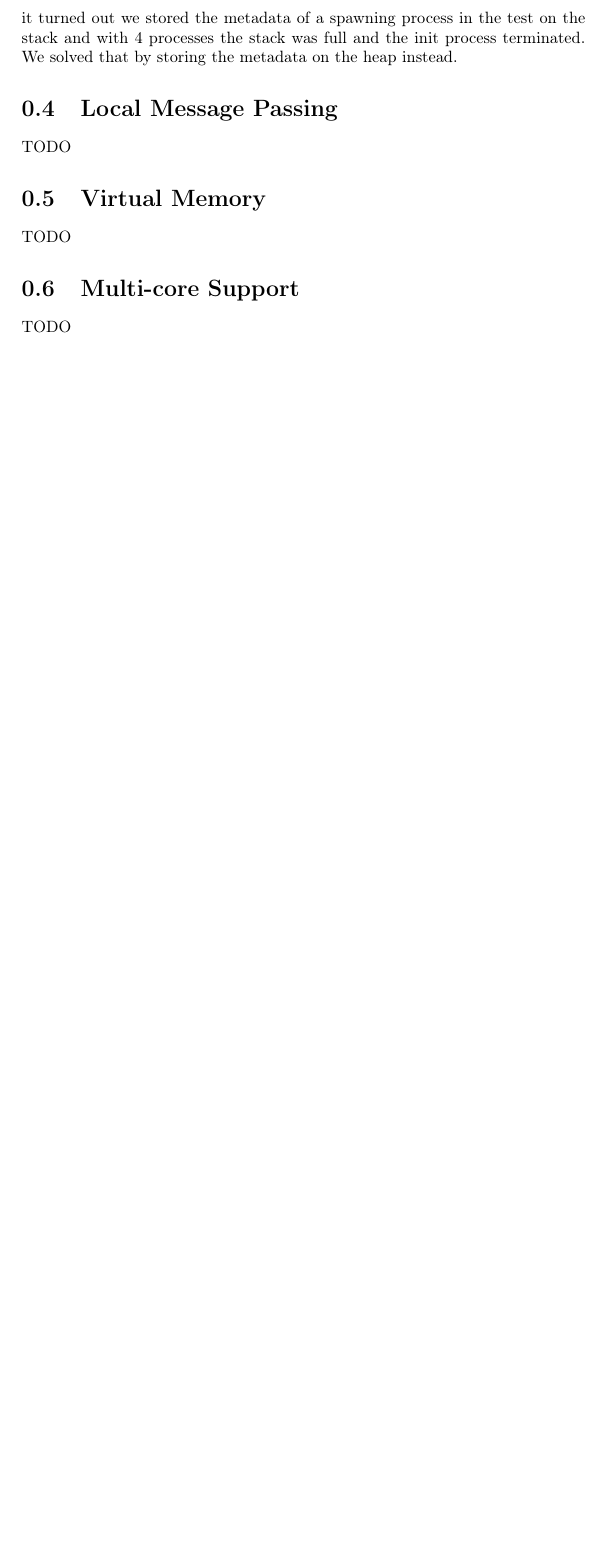
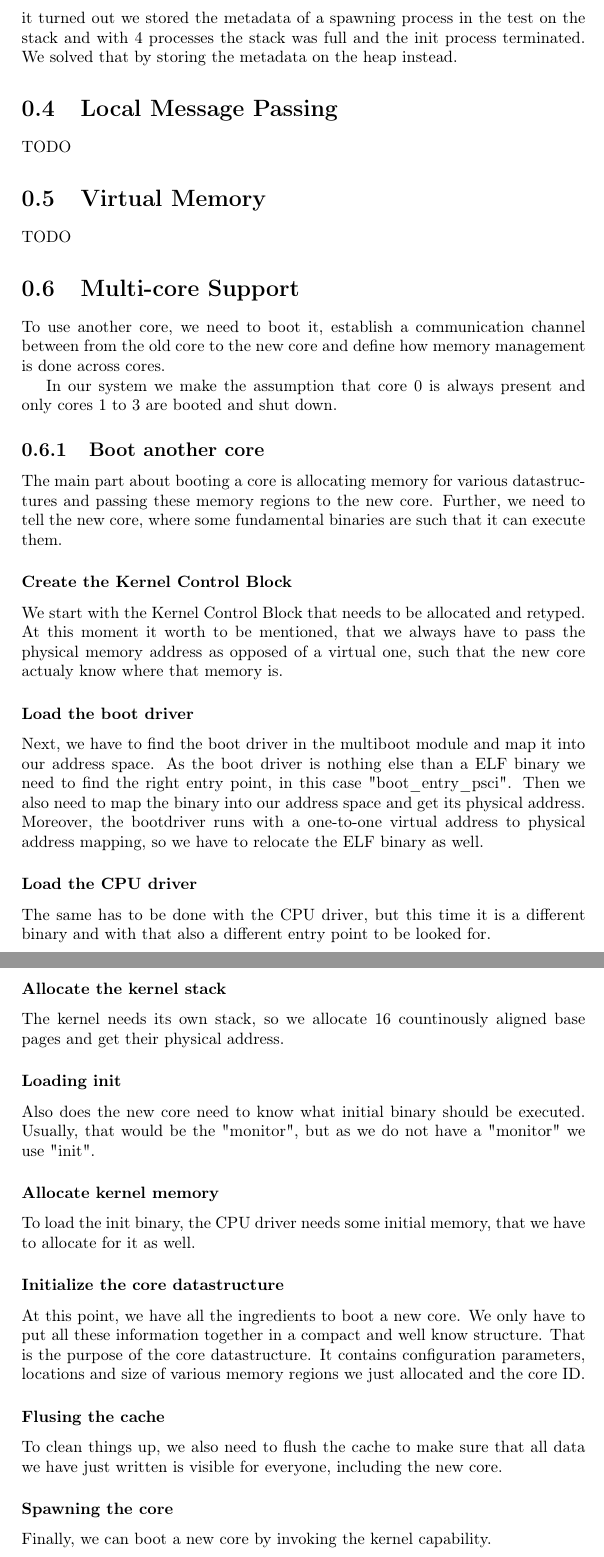
Before and after one commit to fbuetler/flake-os, a LaTeX document (report/main.tex, which reads report/multicore.tex): part of page 10 of 17 before the commit and two parts of pages 10 and 11 of 19 after it, the two joined at a grey line, cut so that both start at the same text, the shorter picture padded with empty space. Compiled offline with pdfLaTeX.

Commit message:
multicore report

```diff
--- a/report/multicore.tex
+++ b/report/multicore.tex
@@ -1,3 +1,46 @@
 \section{Multi-core Support}
 
-TODO
+To use another core, we need to boot it, establish a communication channel between from the old core to the new core and define how memory management is done across cores.
+
+In our system we make the assumption that core 0 is always present and only cores 1 to 3 are booted and shut down.
+
+\subsection{Boot another core}
+
+The main part about booting a core is allocating memory for various datastructures and passing these memory regions to the new core. Further, we need to tell the new core, where some fundamental binaries are such that it can execute them.
+
+\subsubsection{Create the Kernel Control Block}
+
+We start with the Kernel Control Block that needs to be allocated and retyped. At this moment it worth to be mentioned, that we always have to pass the physical memory address as opposed of a virtual one, such that the new core actualy know where that memory is.
+
+\subsubsection{Load the boot driver}
+
+Next, we have to find the boot driver in the multiboot module and map it into our address space. As the boot driver is nothing else than a ELF binary we need to find the right entry point, in this case "boot\_entry\_psci". Then we also need to map the binary into our address space and get its physical address. Moreover, the bootdriver runs with a one-to-one virtual address to physical address mapping, so we have to relocate the ELF binary as well.
+
+
+\subsubsection{Load the CPU driver}
+
+The same has to be done with the CPU driver, but this time it is a different binary and with that also a different entry point to be looked for.
+
+\subsubsection{Allocate the kernel stack}
+
+The kernel needs its own stack, so we allocate 16 countinously aligned base pages and get their physical address.
+
+\subsubsection{Loading init}
+
+Also does the new core need to know what initial binary should be executed. Usually, that would be the "monitor", but as we do not have a "monitor" we use "init".
+
+\subsubsection{Allocate kernel memory}
+
+To load the init binary, the CPU driver needs some initial memory, that we have to allocate for it as well.
+
+\subsubsection{Initialize the core datastructure}
+
+At this point, we have all the ingredients to boot a new core. We only have to put all these information together in a compact and well know structure. That is the purpose of the core datastructure. It contains configuration parameters, locations and size of various memory regions we just allocated and the core ID.
+
+\subsubsection{Flusing the cache}
+
+To clean things up, we also need to flush the cache to make sure that all data we have just written is visible for everyone, including the new core.
+
+\subsubsection{Spawning the core}
+
+Finally, we can boot a new core by invoking the kernel capability.
```
Also changed, not shown: report/multicore.tex (28 more changed lines).
